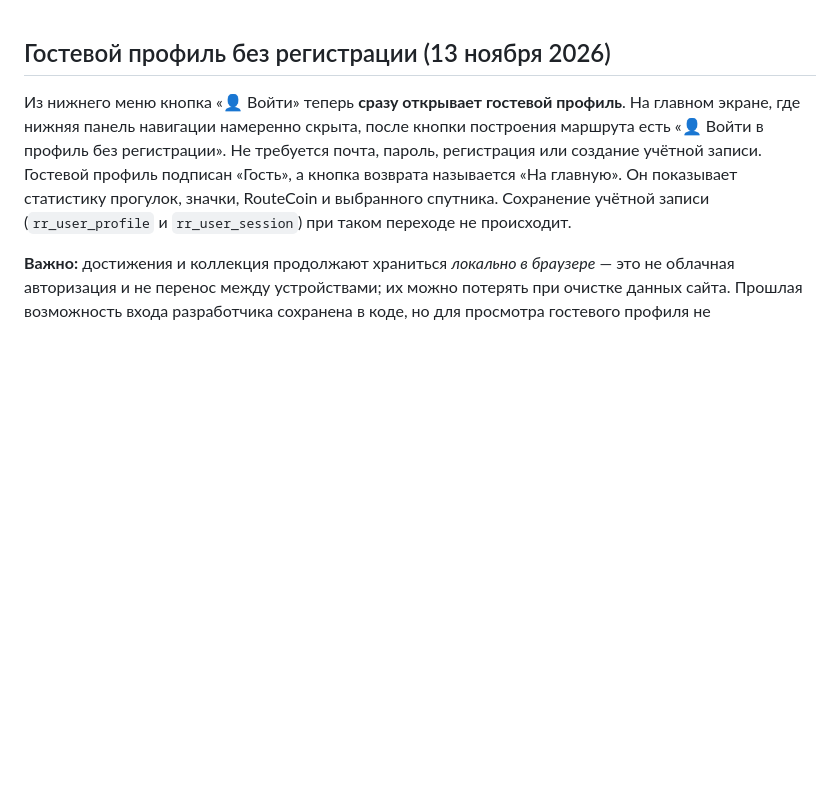
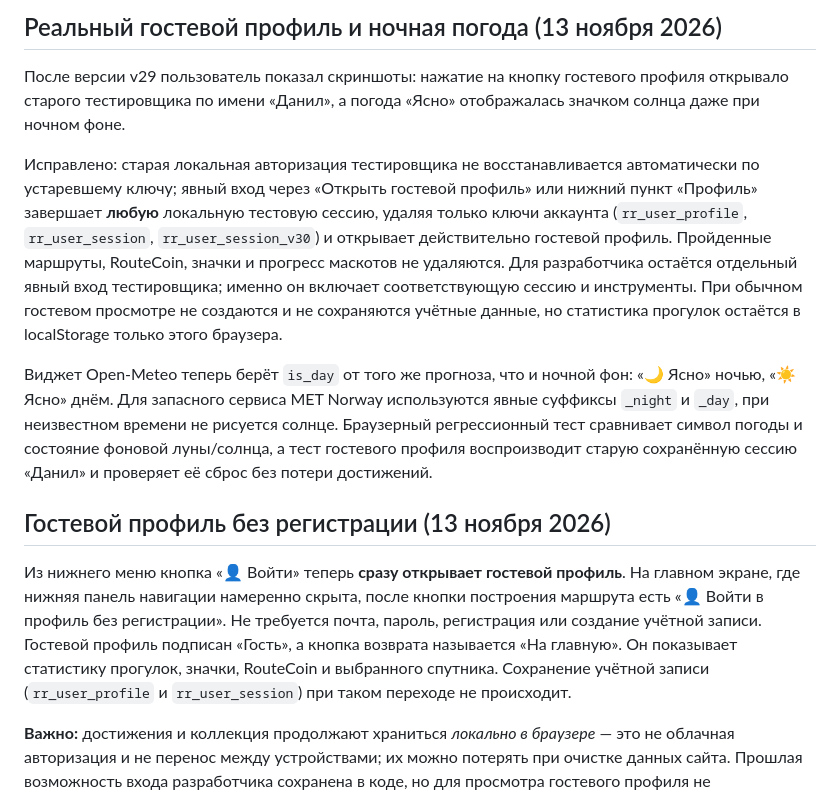
Before and after one commit to slucajnyjmarsrut/random-route, a Markdown page: README.md, the part around the change. Drawn GitHub-style; blank space fills up the shorter version.

Commit message:
Update version checks and document actual tester-session/forecast bug fixes

```diff
--- a/README.md
+++ b/README.md
@@ -1,3 +1,11 @@
+## Реальный гостевой профиль и ночная погода (13 ноября 2026)
+
+После версии v29 пользователь показал скриншоты: нажатие на кнопку гостевого профиля открывало старого тестировщика по имени «Данил», а погода «Ясно» отображалась значком солнца даже при ночном фоне.
+
+Исправлено: старая локальная авторизация тестировщика не восстанавливается автоматически по устаревшему ключу; явный вход через «Открыть гостевой профиль» или нижний пункт «Профиль» завершает **любую** локальную тестовую сессию, удаляя только ключи аккаунта (`rr_user_profile`, `rr_user_session`, `rr_user_session_v30`) и открывает действительно гостевой профиль. Пройденные маршруты, RouteCoin, значки и прогресс маскотов не удаляются. Для разработчика остаётся отдельный явный вход тестировщика; именно он включает соответствующую сессию и инструменты. При обычном гостевом просмотре не создаются и не сохраняются учётные данные, но статистика прогулок остаётся в localStorage только этого браузера.
+
+Виджет Open-Meteo теперь берёт `is_day` от того же прогноза, что и ночной фон: «🌙 Ясно» ночью, «☀️ Ясно» днём. Для запасного сервиса MET Norway используются явные суффиксы `_night` и `_day`, при неизвестном времени не рисуется солнце. Браузерный регрессионный тест сравнивает символ погоды и состояние фоновой луны/солнца, а тест гостевого профиля воспроизводит старую сохранённую сессию «Данил» и проверяет её сброс без потери достижений.
+
 ## Гостевой профиль без регистрации (13 ноября 2026)
 
 Из нижнего меню кнопка «👤 Войти» теперь **сразу открывает гостевой профиль**. На главном экране, где нижняя панель навигации намеренно скрыта, после кнопки построения маршрута есть «👤 Войти в профиль без регистрации». Не требуется почта, пароль, регистрация или создание учётной записи. Гостевой профиль подписан «Гость», а кнопка возврата называется «На главную». Он показывает статистику прогулок, значки, RouteCoin и выбранного спутника. Сохранение учётной записи (`rr_user_profile` и `rr_user_session`) при таком переходе не происходит.
```
